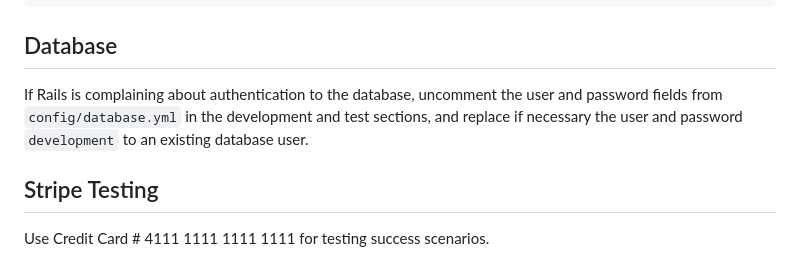
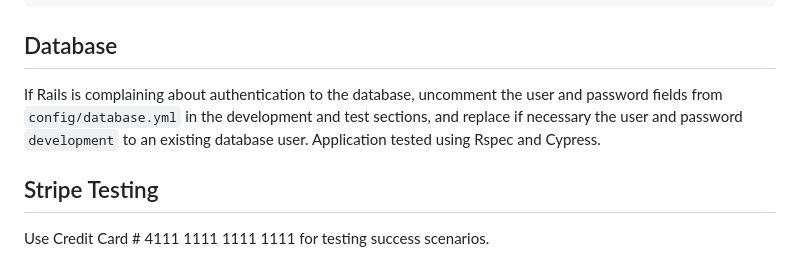
Before and after one commit to tynevosa/Jungle-ecommerce-store, a Markdown page: README.md, the part around the change. GitHub-like rendering.

Commit message:
final updates to readme

```diff
--- a/README.md
+++ b/README.md
@@ -117,7 +117,7 @@ bin/rails s -b 0.0.0.0
 
 ## Database
 
-If Rails is complaining about authentication to the database, uncomment the user and password fields from `config/database.yml` in the development and test sections, and replace if necessary the user and password `development` to an existing database user.
+If Rails is complaining about authentication to the database, uncomment the user and password fields from `config/database.yml` in the development and test sections, and replace if necessary the user and password `development` to an existing database user. Application tested using Rspec and Cypress.
 
 ## Stripe Testing
 
```
